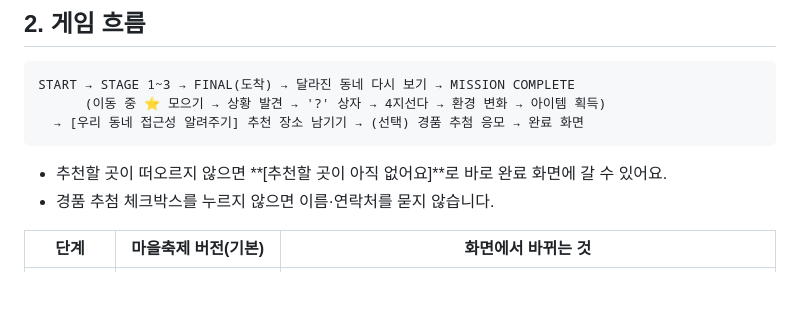
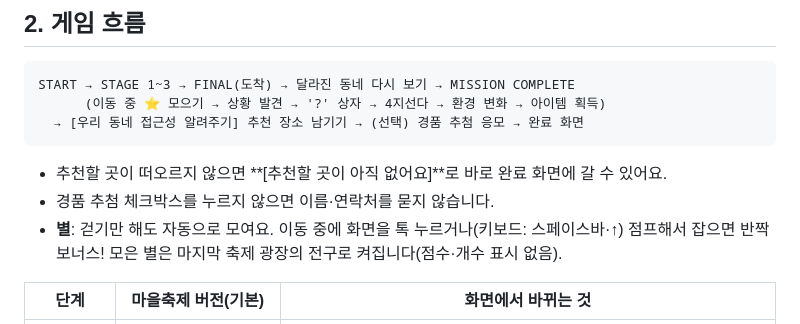
Before and after one commit to ssun-cloud/accessivility-adventure, a Markdown page: README.md, the part around the change. GitHub-like rendering; blank space fills up the shorter version.

```diff
--- a/README.md
+++ b/README.md
@@ -33,6 +33,7 @@ START → STAGE 1~3 → FINAL(도착) → 달라진 동네 다시 보기 → MIS
 
 - 추천할 곳이 떠오르지 않으면 **[추천할 곳이 아직 없어요]**로 바로 완료 화면에 갈 수 있어요.
 - 경품 추첨 체크박스를 누르지 않으면 이름·연락처를 묻지 않습니다.
+- **별**: 걷기만 해도 자동으로 모여요. 이동 중에 화면을 톡 누르거나(키보드: 스페이스바·↑) 점프해서 잡으면 반짝 보너스! 모은 별은 마지막 축제 광장의 전구로 켜집니다(점수·개수 표시 없음).
 
 | 단계 | 마을축제 버전(기본) | 화면에서 바뀌는 것 |
 |---|---|---|
```
